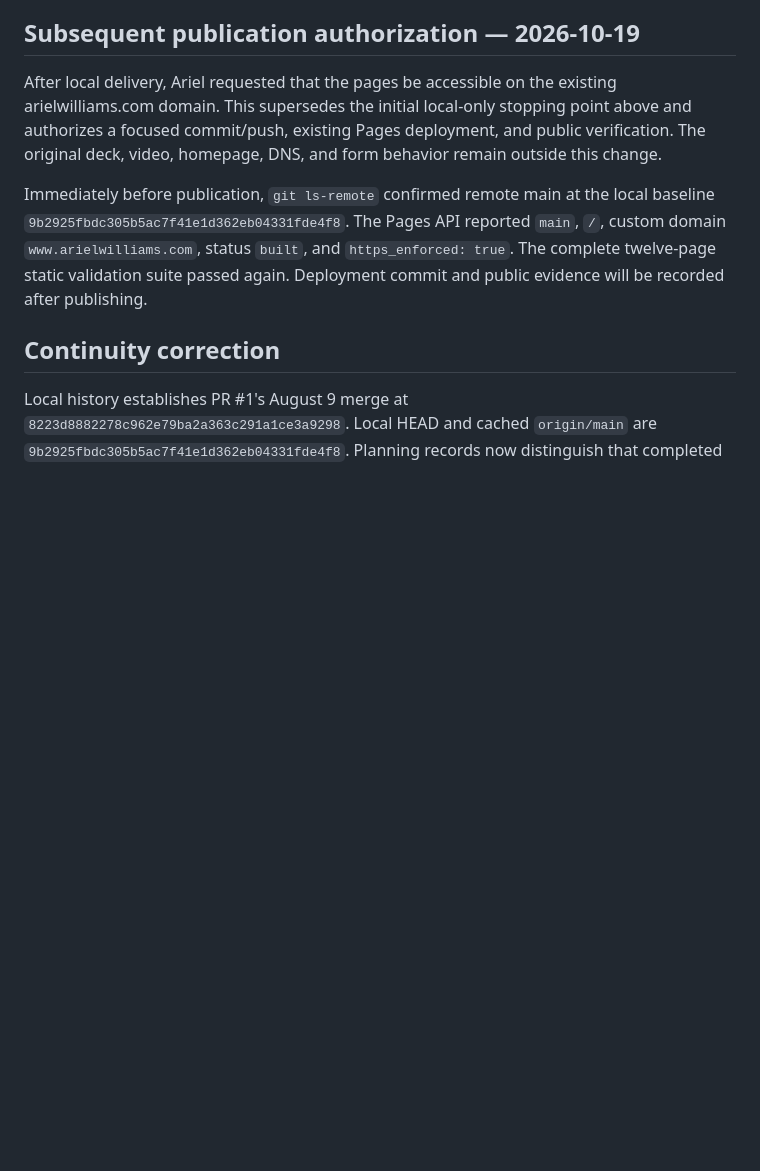
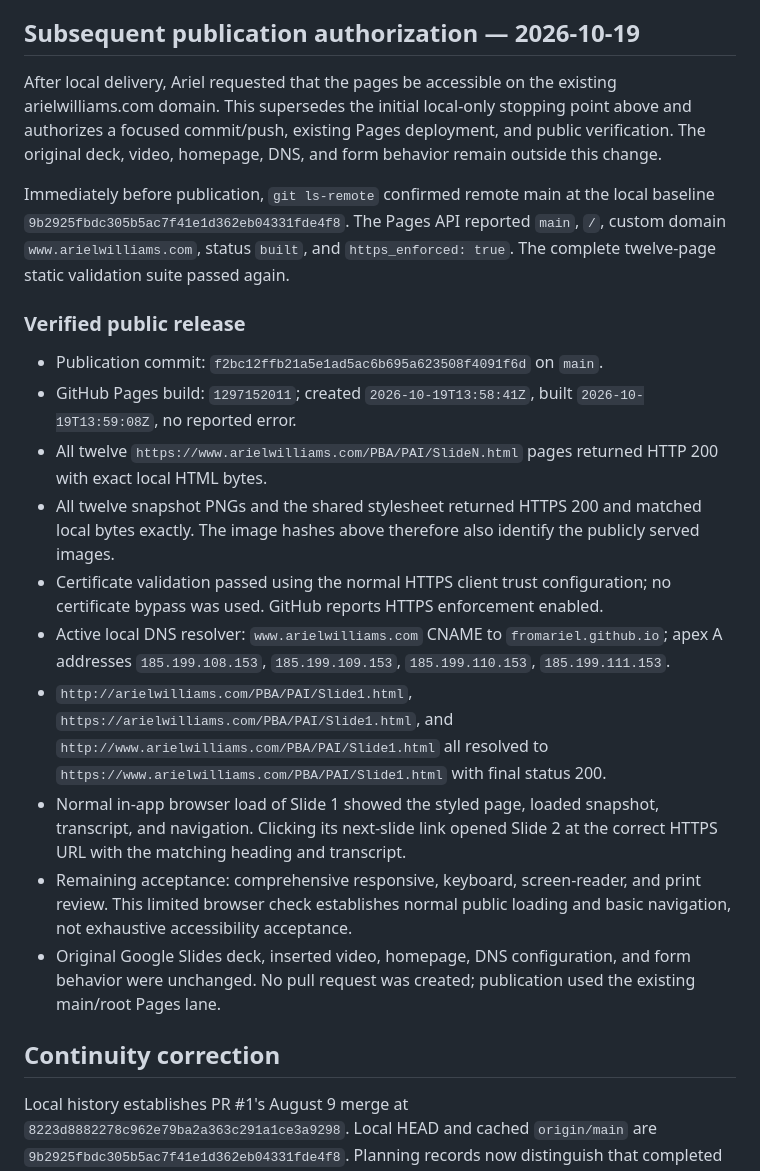
Before and after one commit to FromAriel/arielwilliams.com, a Markdown page: docs/research/PAI_SNAPSHOTS_2026-10-19.md, the part around the change. Rendered like a GitHub page; blank space fills up the shorter version.

Commit message:
Record verified public slide deployment

```diff
--- a/docs/research/PAI_SNAPSHOTS_2026-10-19.md
+++ b/docs/research/PAI_SNAPSHOTS_2026-10-19.md
@@ -97,7 +97,20 @@ This is a zero-build static release bundle. No dependency installation, compilat
 
 After local delivery, Ariel requested that the pages be accessible on the existing arielwilliams.com domain. This supersedes the initial local-only stopping point above and authorizes a focused commit/push, existing Pages deployment, and public verification. The original deck, video, homepage, DNS, and form behavior remain outside this change.
 
-Immediately before publication, `git ls-remote` confirmed remote main at the local baseline `9b2925fbdc305b5ac7f41e1d362eb04331fde4f8`. The Pages API reported `main`, `/`, custom domain `www.arielwilliams.com`, status `built`, and `https_enforced: true`. The complete twelve-page static validation suite passed again. Deployment commit and public evidence will be recorded after publishing.
+Immediately before publication, `git ls-remote` confirmed remote main at the local baseline `9b2925fbdc305b5ac7f41e1d362eb04331fde4f8`. The Pages API reported `main`, `/`, custom domain `www.arielwilliams.com`, status `built`, and `https_enforced: true`. The complete twelve-page static validation suite passed again.
+
+### Verified public release
+
+- Publication commit: `f2bc12ffb21a5e1ad5ac6b695a623508f4091f6d` on `main`.
+- GitHub Pages build: `1297152011`; created `2026-10-19T13:58:41Z`, built `2026-10-19T13:59:08Z`, no reported error.
+- All twelve `https://www.arielwilliams.com/PBA/PAI/SlideN.html` pages returned HTTP 200 with exact local HTML bytes.
+- All twelve snapshot PNGs and the shared stylesheet returned HTTPS 200 and matched local bytes exactly. The image hashes above therefore also identify the publicly served images.
+- Certificate validation passed using the normal HTTPS client trust configuration; no certificate bypass was used. GitHub reports HTTPS enforcement enabled.
+- Active local DNS resolver: `www.arielwilliams.com` CNAME to `fromariel.github.io`; apex A addresses `185.199.108.153`, `185.199.109.153`, `185.199.110.153`, `185.199.111.153`.
+- `http://arielwilliams.com/PBA/PAI/Slide1.html`, `https://arielwilliams.com/PBA/PAI/Slide1.html`, and `http://www.arielwilliams.com/PBA/PAI/Slide1.html` all resolved to `https://www.arielwilliams.com/PBA/PAI/Slide1.html` with final status 200.
+- Normal in-app browser load of Slide 1 showed the styled page, loaded snapshot, transcript, and navigation. Clicking its next-slide link opened Slide 2 at the correct HTTPS URL with the matching heading and transcript.
+- Remaining acceptance: comprehensive responsive, keyboard, screen-reader, and print review. This limited browser check establishes normal public loading and basic navigation, not exhaustive accessibility acceptance.
+- Original Google Slides deck, inserted video, homepage, DNS configuration, and form behavior were unchanged. No pull request was created; publication used the existing main/root Pages lane.
 
 ## Continuity correction
 
```
Also changed, not shown: docs/planning/CHECKLIST.md (+5 -5 lines), docs/planning/PLAN.md (+3 -3 lines).
